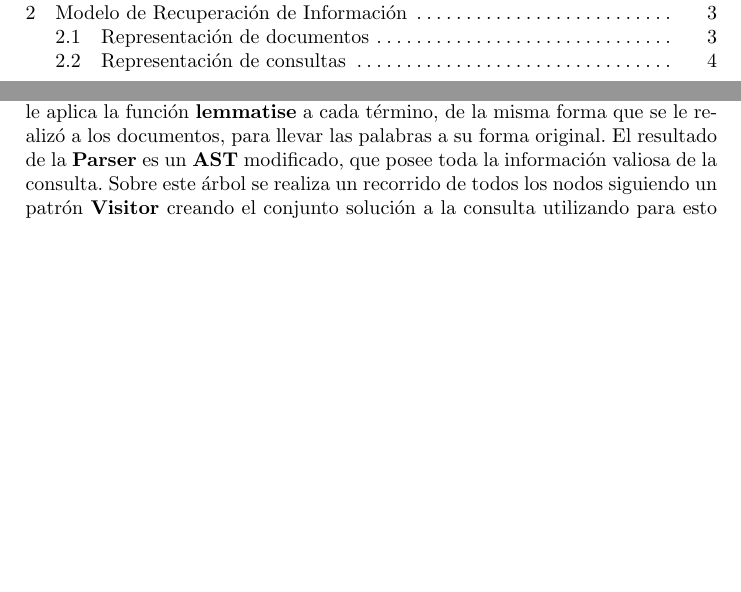
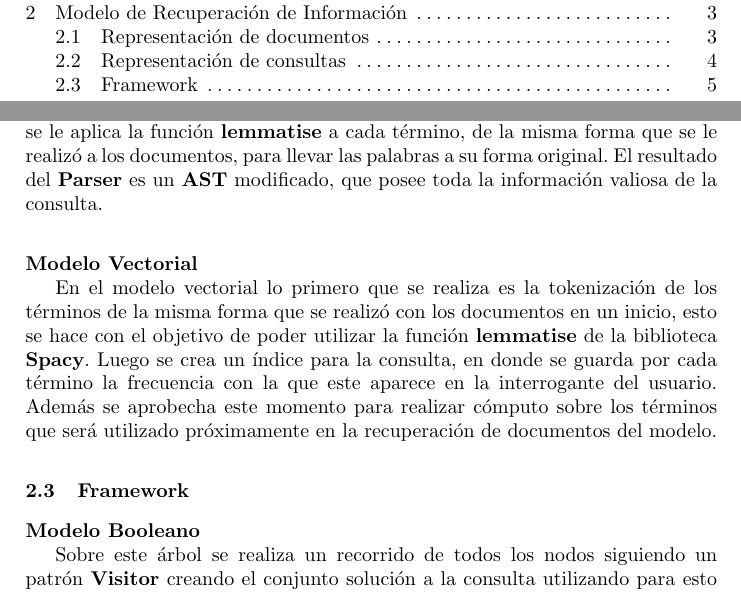
Before and after one commit to codersUP/SRI-Final-Project, a LaTeX paper (report/informe.tex): two parts of pages 2 and 5 of 5, joined at a grey line, cut so that both start at the same text, the shorter picture padded with empty space. Compiled offline with pdfLaTeX.

Commit message:
add framework section

```diff
--- a/report/informe.tex
+++ b/report/informe.tex
@@ -65,10 +65,17 @@ Para la representación de las consultas en el modelo booleano se ha creado un {
   word = r"[a-zA-Z0-9_.,?!'/\(\)-]+"
 \end{verbatim}
 
-El lexer, divide en tokens la consulta y desecha aquellos caracteres que no se consideran necesarios. Al mismo tiempo apoyándose en la biblioteca {\bfseries Spacy}, se le aplica la función {\bfseries lemmatise} a cada término, de la misma forma que se le realizó a los documentos, para llevar las palabras a su forma original. El resultado de la {\bfseries Parser} es un {\bfseries AST} modificado, que posee toda la información valiosa de la consulta. Sobre este árbol se realiza un recorrido de todos los nodos siguiendo un patrón {\bfseries Visitor} creando el conjunto solución a la consulta utilizando para esto el índice invertido anteriormente creado. Este conjunto de solución a la consulta es el resultado de ir realizando interesecciones, uniones y diferencias de diferentes conjuntos de documentos durante el recorrido del árbol, cada operación de conjunto aplicada depende de la operación contenida en el nodo visitado. Finalmente el nodo raiz del {\bfseries AST} contiene todos los documentos que cumplen con las condiciones presentadas en forma de consulta por el usuario.
+El lexer, divide en tokens la consulta y desecha aquellos caracteres que no se consideran necesarios. Al mismo tiempo apoyándose en la biblioteca {\bfseries Spacy}, se le aplica la función {\bfseries lemmatise} a cada término, de la misma forma que se le realizó a los documentos, para llevar las palabras a su forma original. El resultado del {\bfseries Parser} es un {\bfseries AST} modificado, que posee toda la información valiosa de la consulta.
 
 \subsubsection{Modelo Vectorial}\
 
-asdfadsf
+En el modelo vectorial lo primero que se realiza es la tokenización de los términos de la misma forma que se realizó con los documentos en un inicio,
+esto se hace con el objetivo de poder utilizar la función {\bfseries lemmatise} de la biblioteca {\bfseries Spacy}. Luego se crea un índice para la consulta, en donde se guarda por cada término la frecuencia con la que este aparece en la interrogante del usuario. Además se aprobecha este momento para realizar cómputo sobre los términos que será utilizado próximamente en la recuperación de documentos del modelo.
+
+\subsection{Framework}
+
+\subsubsection{Modelo Booleano}\
+
+Sobre este árbol se realiza un recorrido de todos los nodos siguiendo un patrón {\bfseries Visitor} creando el conjunto solución a la consulta utilizando para esto el índice invertido anteriormente creado. Este conjunto de solución a la consulta es el resultado de ir realizando interesecciones, uniones y diferencias de diferentes conjuntos de documentos durante el recorrido del árbol, cada operación de conjunto aplicada depende de la operación contenida en el nodo visitado. Finalmente el nodo raiz del {\bfseries AST} contiene todos los documentos que cumplen con las condiciones presentadas en forma de consulta por el usuario.
 
 \end{document}
```
